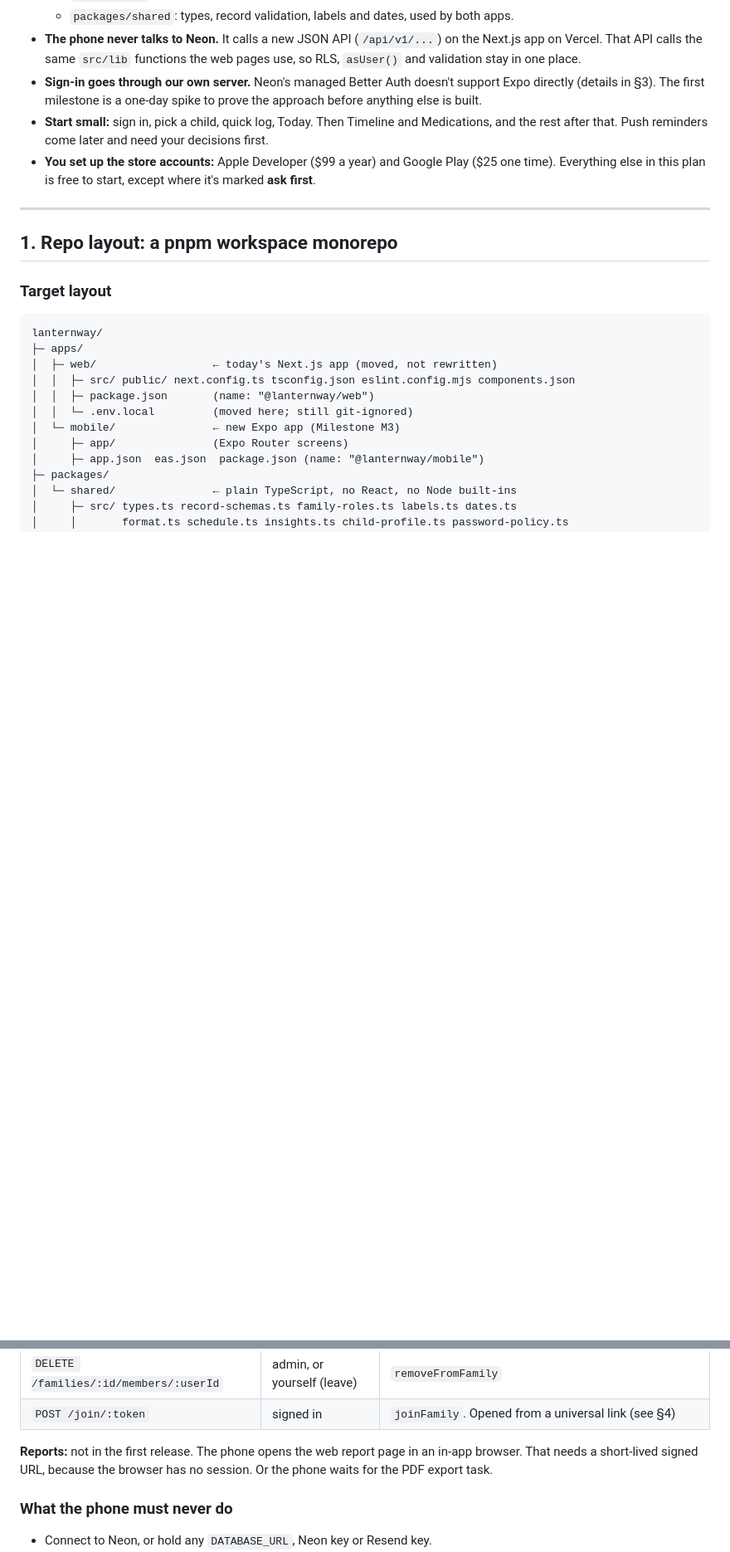
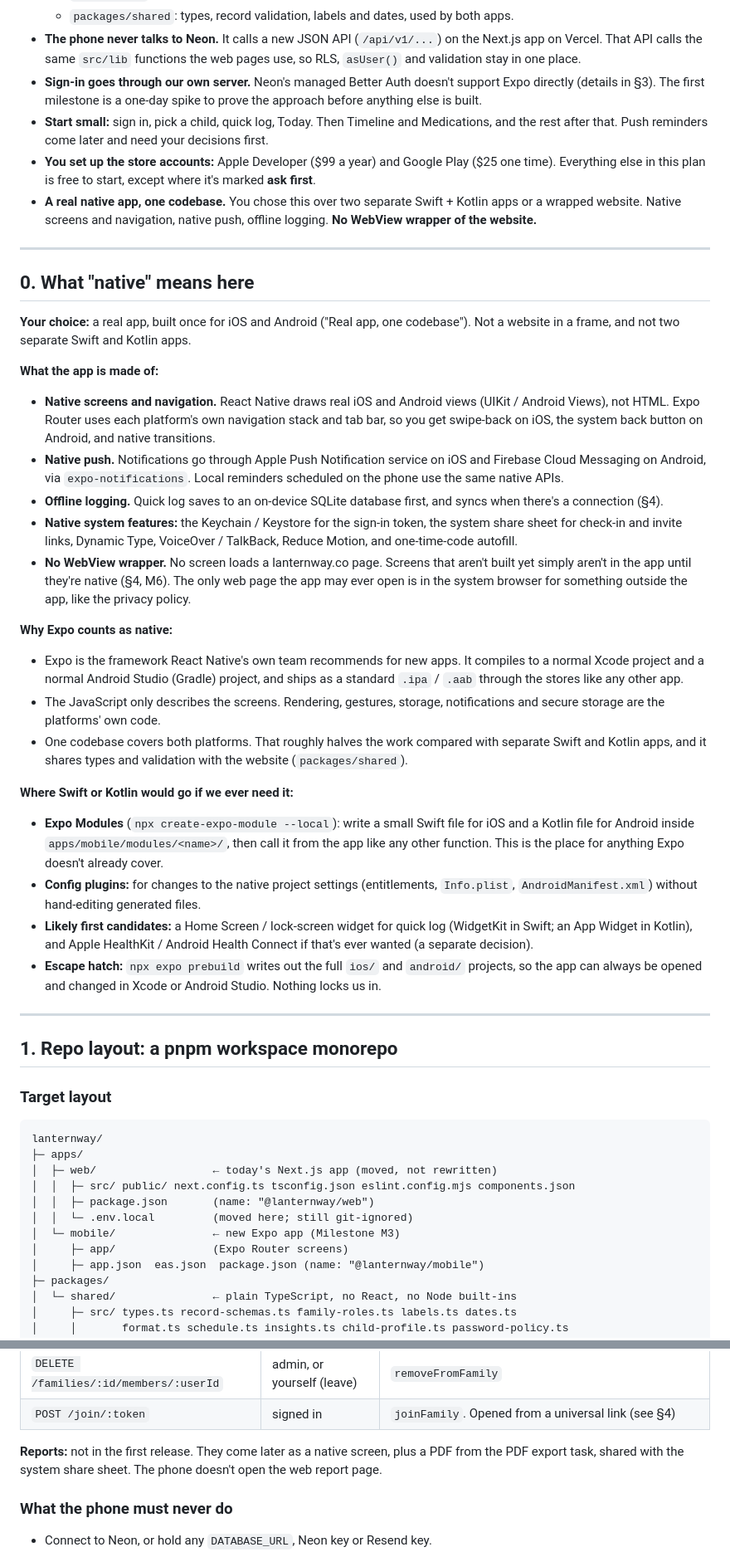
Before and after one commit to mrinfinitum/lanternway, a Markdown page: MOBILE_PLAN.md, 2 parts joined by grey strips. Shown at 83% size. Rendered like a GitHub page; blank space fills up the shorter version.

Commit message:
MOBILE_PLAN.md: real native app, no WebView wrapper
Co-Authored-By: Claude Opus 5.5 <noreply@anthropic.com>

```diff
--- a/MOBILE_PLAN.md
+++ b/MOBILE_PLAN.md
@@ -12,6 +12,31 @@ _Drafted Nov 1, 2026. A plan for review. Nothing here is built yet._
 - **Sign-in goes through our own server.** Neon's managed Better Auth doesn't support Expo directly (details in §3). The first milestone is a one-day spike to prove the approach before anything else is built.
 - **Start small:** sign in, pick a child, quick log, Today. Then Timeline and Medications, and the rest after that. Push reminders come later and need your decisions first.
 - **You set up the store accounts:** Apple Developer ($99 a year) and Google Play ($25 one time). Everything else in this plan is free to start, except where it's marked **ask first**.
+- **A real native app, one codebase.** You chose this over two separate Swift + Kotlin apps or a wrapped website. Native screens and navigation, native push, offline logging. **No WebView wrapper of the website.**
+
+---
+
+## 0. What "native" means here
+
+**Your choice:** a real app, built once for iOS and Android ("Real app, one codebase"). Not a website in a frame, and not two separate Swift and Kotlin apps.
+
+**What the app is made of:**
+- **Native screens and navigation.** React Native draws real iOS and Android views (UIKit / Android Views), not HTML. Expo Router uses each platform's own navigation stack and tab bar, so you get swipe-back on iOS, the system back button on Android, and native transitions.
+- **Native push.** Notifications go through Apple Push Notification service on iOS and Firebase Cloud Messaging on Android, via `expo-notifications`. Local reminders scheduled on the phone use the same native APIs.
+- **Offline logging.** Quick log saves to an on-device SQLite database first, and syncs when there's a connection (§4).
+- **Native system features:** the Keychain / Keystore for the sign-in token, the system share sheet for check-in and invite links, Dynamic Type, VoiceOver / TalkBack, Reduce Motion, and one-time-code autofill.
+- **No WebView wrapper.** No screen loads a lanternway.co page. Screens that aren't built yet simply aren't in the app until they're native (§4, M6). The only web page the app may ever open is in the system browser for something outside the app, like the privacy policy.
+
+**Why Expo counts as native:**
+- Expo is the framework React Native's own team recommends for new apps. It compiles to a normal Xcode project and a normal Android Studio (Gradle) project, and ships as a standard `.ipa` / `.aab` through the stores like any other app.
+- The JavaScript only describes the screens. Rendering, gestures, storage, notifications and secure storage are the platforms' own code.
+- One codebase covers both platforms. That roughly halves the work compared with separate Swift and Kotlin apps, and it shares types and validation with the website (`packages/shared`).
+
+**Where Swift or Kotlin would go if we ever need it:**
+- **Expo Modules** (`npx create-expo-module --local`): write a small Swift file for iOS and a Kotlin file for Android inside `apps/mobile/modules/<name>/`, then call it from the app like any other function. This is the place for anything Expo doesn't already cover.
+- **Config plugins:** for changes to the native project settings (entitlements, `Info.plist`, `AndroidManifest.xml`) without hand-editing generated files.
+- **Likely first candidates:** a Home Screen / lock-screen widget for quick log (WidgetKit in Swift; an App Widget in Kotlin), and Apple HealthKit / Android Health Connect if that's ever wanted (a separate decision).
+- **Escape hatch:** `npx expo prebuild` writes out the full `ios/` and `android/` projects, so the app can always be opened and changed in Xcode or Android Studio. Nothing locks us in.
 
 ---
 
@@ -209,7 +234,7 @@ The public teacher form stays on the web at `/c/[token]`. Teachers don't need th
 | `DELETE /families/:id/members/:userId` | admin, or yourself (leave) | `removeFromFamily` |
 | `POST /join/:token` | signed in | `joinFamily`. Opened from a universal link (see §4) |
 
-**Reports:** not in the first release. The phone opens the web report page in an in-app browser. That needs a short-lived signed URL, because the browser has no session. Or the phone waits for the PDF export task.
+**Reports:** not in the first release. They come later as a native screen, plus a PDF from the PDF export task, shared with the system share sheet. The phone doesn't open the web report page.
 
 ### What the phone must never do
 
```
Also changed, not shown: other parts of MOBILE_PLAN.md (+3 -3 lines).
